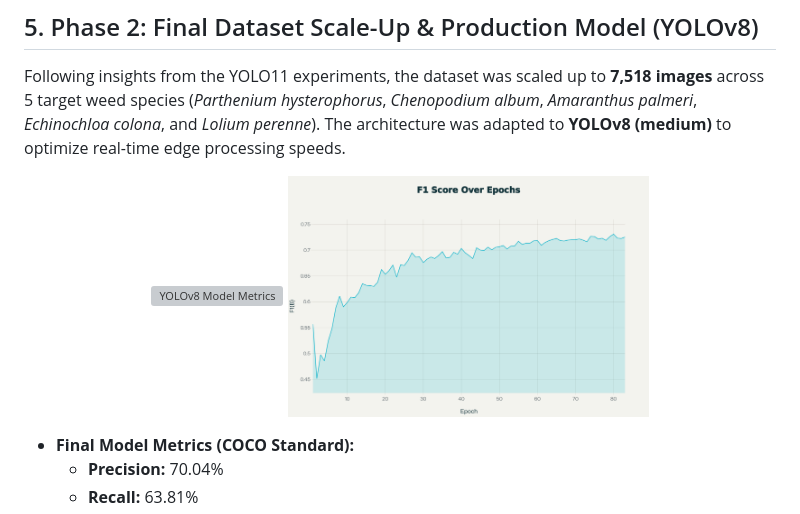
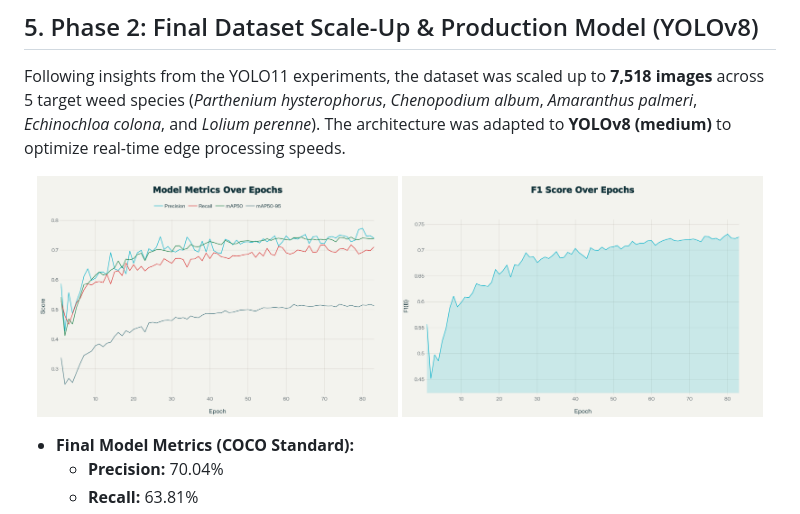
Before and after one commit to darshanbagalkot03d-oss/Automated-weed-detection-and-classification-project, a Markdown page: TRAINING_LOG.md, the part around the change. Drawn GitHub-style; grey boxes are pictures that could not be loaded.

Commit message:
docs: update training log with benchmark metrics

```diff
--- a/TRAINING_LOG.md
+++ b/TRAINING_LOG.md
@@ -63,7 +63,7 @@ Following insights from the YOLO11 experiments, the dataset was scaled up to **7
 
 <p align="center">
 <p align="center">
-  <img src="assets/Grph1.jpg" width="48%" alt="YOLOv8 Model Metrics" />
+  <img src="assets/Grph1.png" width="48%" alt="YOLOv8 Model Metrics" />
   <img src="assets/Grph2.png" width="48%" alt="YOLOv8 F1 Score Curve" />
 </p>
 
```
